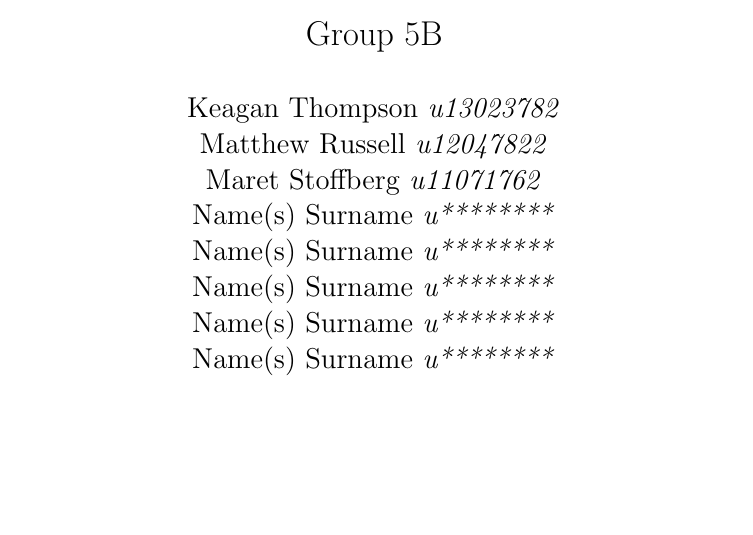
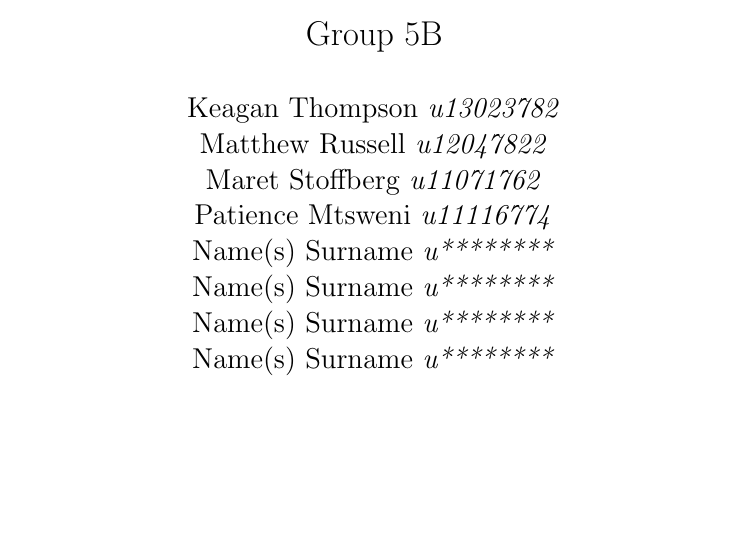
Before and after one commit to keagsthom/COS301_Group5B_Phase2, a LaTeX document (Tex_Layout/Architectural.tex, which reads Tex_Layout/titlepage.tex): part of page 1 of 6, cut so that both start at the same text. Compiled offline with pdfLaTeX.

Commit message:
Added name and student number

```diff
--- a/Tex_Layout/titlepage.tex
+++ b/Tex_Layout/titlepage.tex
@@ -13,7 +13,7 @@
 Keagan Thompson    \emph{u13023782} \newline
 Matthew Russell    \emph{u12047822} \newline
 Maret Stoffberg    \emph{u11071762} \newline
-Name(s) Surname    \emph{u********} \newline
+Patience Mtsweni   \emph{u11116774} \newline
 Name(s) Surname    \emph{u********} \newline
 Name(s) Surname    \emph{u********} \newline
 Name(s) Surname    \emph{u********} \newline
```
